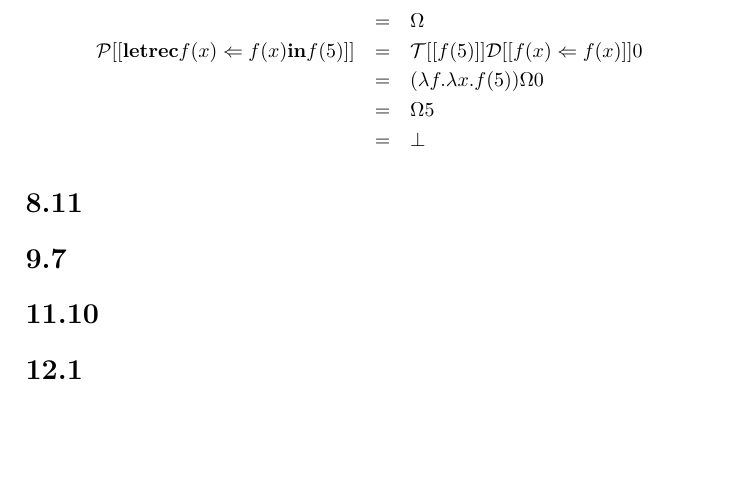
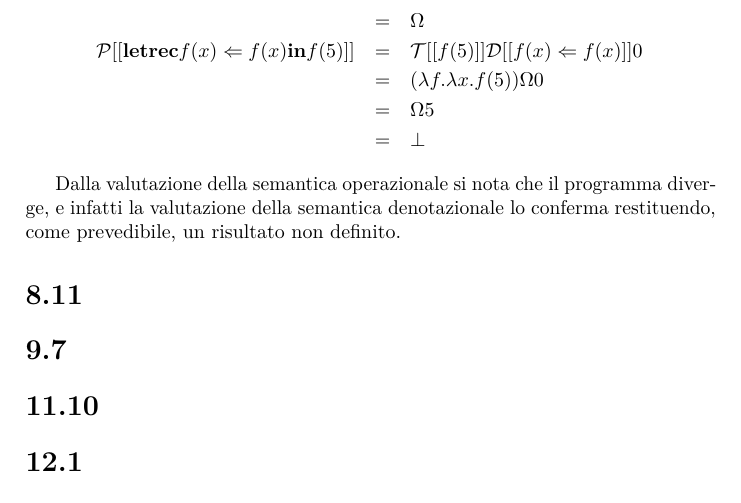
Before and after one commit to trianam/mssc, a LaTeX document (esercizi.tex): part of page 4 of 4, cut so that both start at the same text, the shorter picture padded with empty space. Compiled offline with pdfLaTeX.

Commit message:
Aggiornato es. 7.6.

```diff
--- a/esercizi.tex
+++ b/esercizi.tex
@@ -155,6 +155,11 @@ Per la semantica denotazionale, usando un approccio bottom up, si ha:
   &=&\Omega 5\\
   &=&\perp
 \end{eqnarray*}
+
+Dalla valutazione della semantica operazionale si nota che il
+programma diverge, e infatti
+la valutazione della semantica denotazionale lo conferma restituendo, come
+prevedibile, un risultato non definito.
 \section*{8.11}
 
 \section*{9.7}
```
